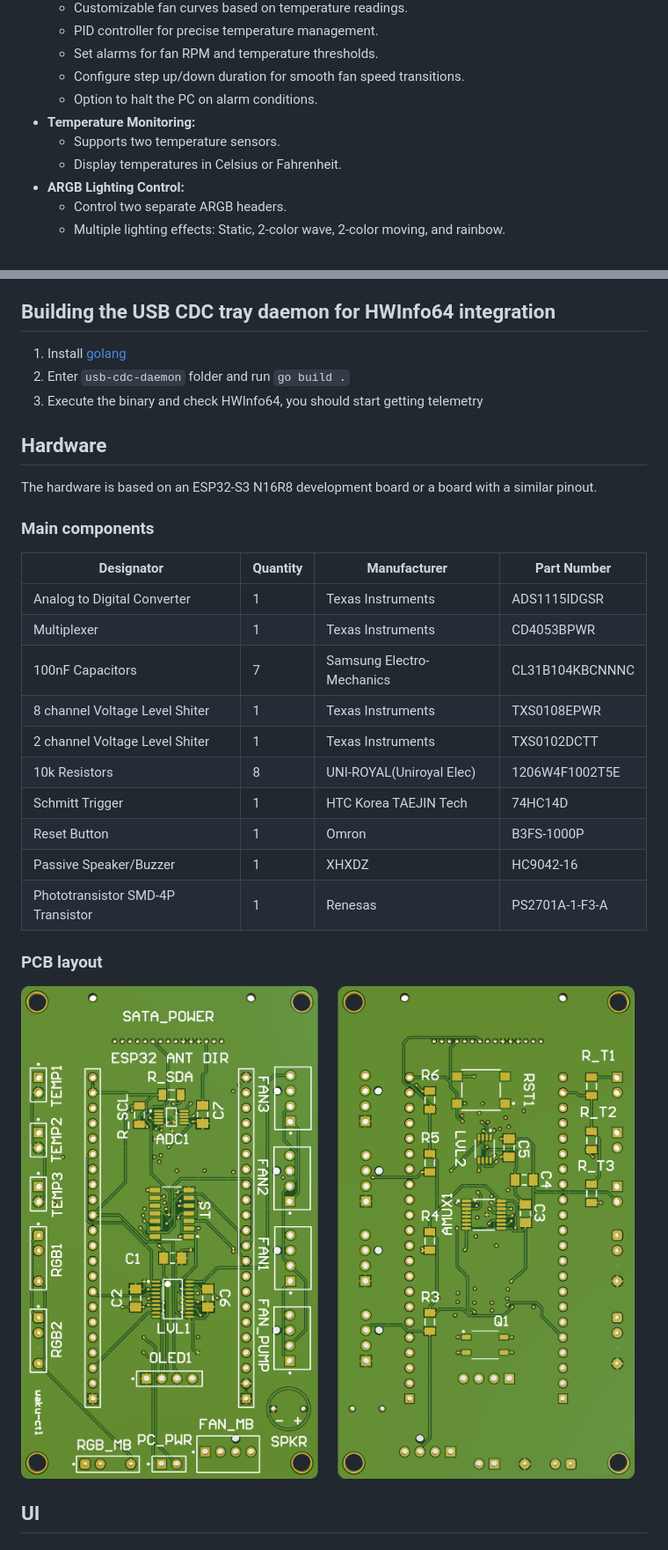
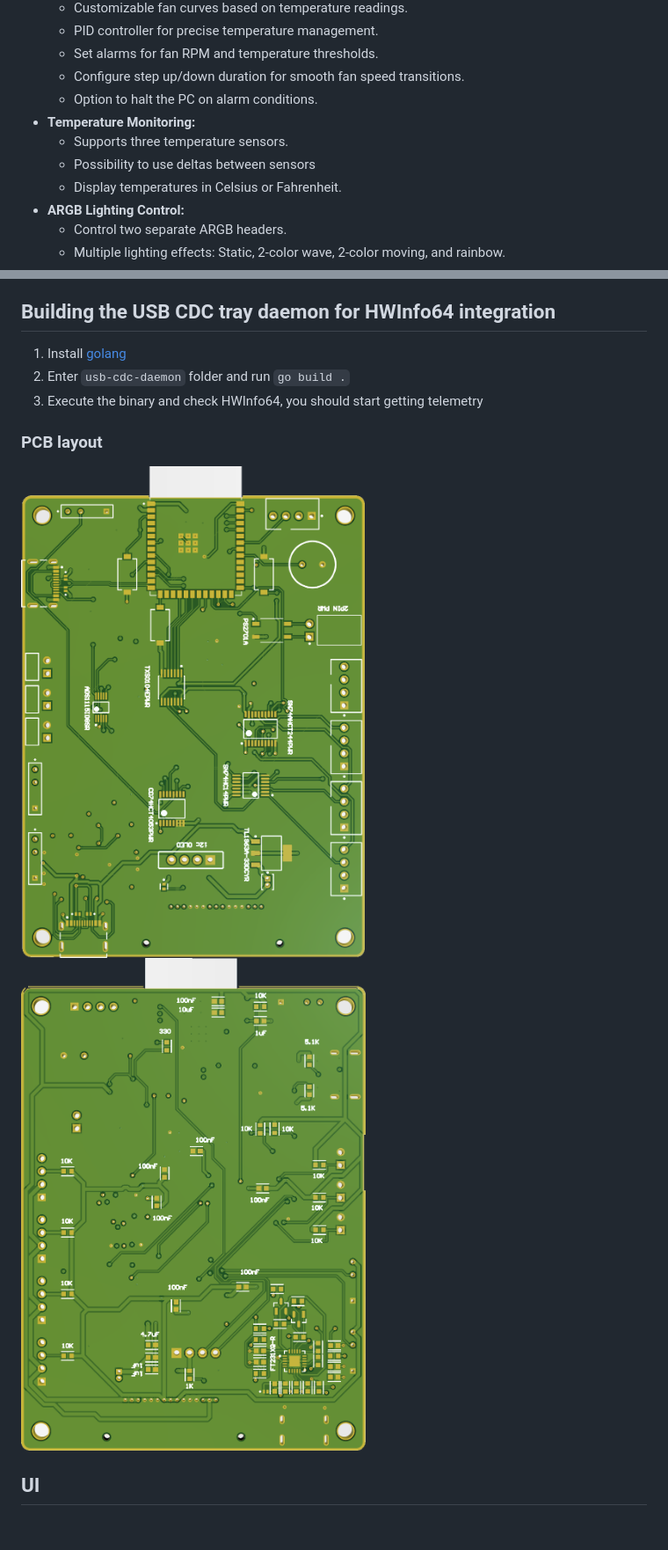
Before and after one commit to kennycoder/waku-ctl, a Markdown page: README.md, 2 parts joined by grey strips. Shown: that part at 88% size. Drawn GitHub-style; pictures changed too: media/pcb-bottom.png (added), media/pcb-top.png (added).

Commit message:
Release v2

```diff
--- a/README.md
+++ b/README.md
@@ -23,7 +23,8 @@ If you find waku-ctl useful, please consider supporting its development through
     *   Configure step up/down duration for smooth fan speed transitions.
     *   Option to halt the PC on alarm conditions.
 *   **Temperature Monitoring:**
-    *   Supports two temperature sensors.
+    *   Supports three temperature sensors.
+    *   Possibility to use deltas between sensors
     *   Display temperatures in Celsius or Fahrenheit.
 *   **ARGB Lighting Control:**
     *   Control two separate ARGB headers.
@@ -68,28 +69,10 @@ The firmware is developed using Visual Studio Code with the PlatformIO extension
 2.  Enter `usb-cdc-daemon` folder and run `go build .`
 3.  Execute the binary and check HWInfo64, you should start getting telemetry
 
-## Hardware
-
-The hardware is based on an ESP32-S3 N16R8 development board or a board with a similar pinout.
-
-### Main components
-
-| Designator                                    | Quantity | Manufacturer                | Part Number   |
-| --------------------------------------------- | -------- | --------------------------- | -------------------------- |
-| Analog to Digital Converter                   | 1        | Texas Instruments           | ADS1115IDGSR               |
-| Multiplexer                                   | 1        | Texas Instruments           | CD4053BPWR                 |
-| 100nF Capacitors                              | 7        | Samsung Electro-Mechanics   | CL31B104KBCNNNC            |
-| 8 channel Voltage Level Shiter                | 1        | Texas Instruments           | TXS0108EPWR                |
-| 2 channel Voltage Level Shiter                | 1        | Texas Instruments           | TXS0102DCTT                |
-| 10k Resistors                                 | 8        | UNI-ROYAL(Uniroyal Elec)    | 1206W4F1002T5E             |
-| Schmitt Trigger                               | 1        | HTC Korea TAEJIN Tech       | 74HC14D                    |
-| Reset Button                                  | 1        | Omron                       | B3FS-1000P                 |
-| Passive Speaker/Buzzer                        | 1        | XHXDZ                       | HC9042-16                  |
-| Phototransistor SMD-4P Transistor             | 1        | Renesas                     | PS2701A-1-F3-A             |
-
 ### PCB layout
 
-![waku-ctl banner](https://raw.githubusercontent.com/kennycoder/waku-ctl/refs/heads/main/media/pcbs.png)
+![waku-ctl pcb top](https://raw.githubusercontent.com/kennycoder/waku-ctl/refs/heads/main/media/pcb-top.png)
+![waku-ctl pcb bottom](https://raw.githubusercontent.com/kennycoder/waku-ctl/refs/heads/main/media/pcb-bottom.png)
 
 ## UI
 
```
